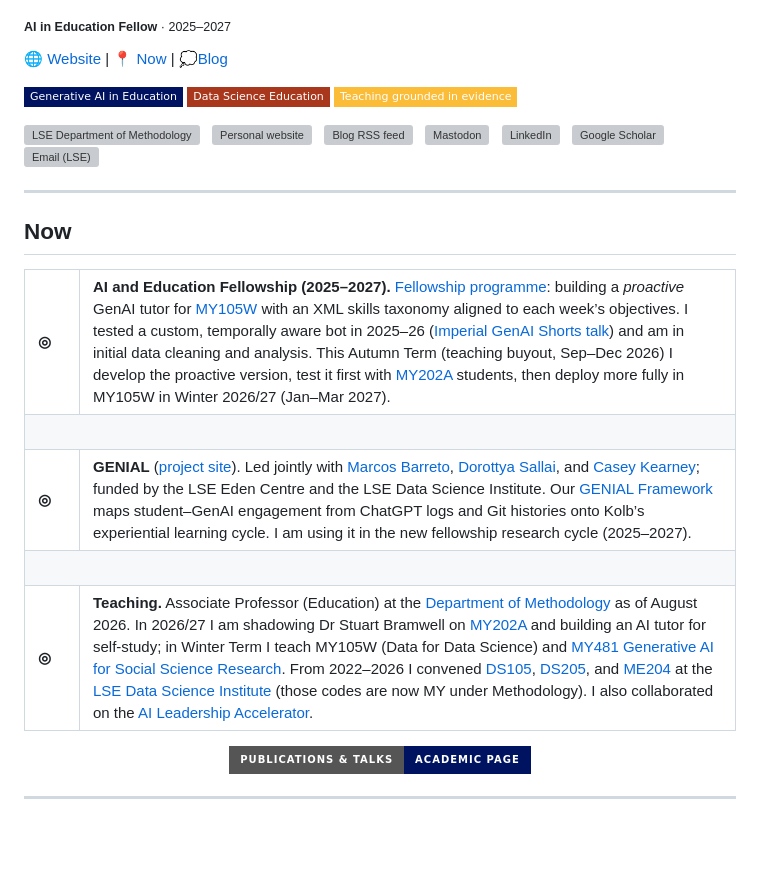
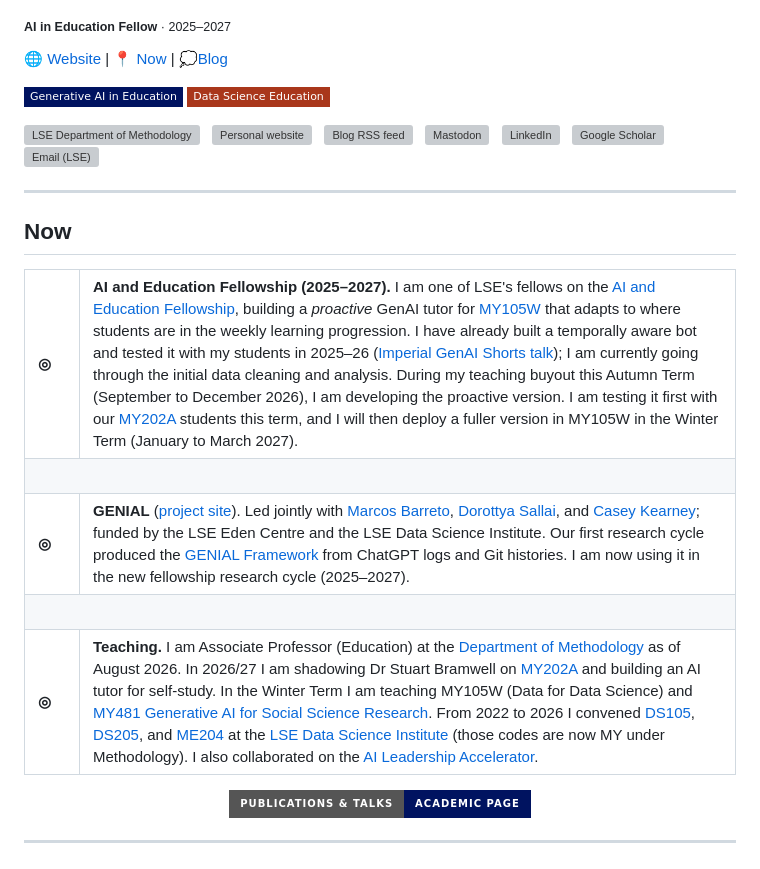
Before and after one commit to jonjoncardoso/jonjoncardoso, a Markdown page: README.md, the part around one of its changes. Drawn GitHub-style; badges without logos; blank space fills up the shorter version; grey boxes are pictures that could not be loaded.

Commit message:
Fix LinkedIn icon, drop evidence badge, rewrite Now in ordinary tense.

```diff
--- a/README.md
+++ b/README.md
@@ -19,7 +19,6 @@ I am one of LSE's fellows on the <a href="https://info.lse.ac.uk/staff/ESE/AI-Fe
 <p>
 <img src="https://img.shields.io/badge/Generative_AI_in_Education-001360?style=flat-square" alt="Badge: Generative AI in Education" title="Generative AI in Education" />
 <img src="https://img.shields.io/badge/Data_Science_Education-a9371b?style=flat-square" alt="Badge: Data Science Education" title="Data Science Education" />
-<img src="https://img.shields.io/badge/Teaching_grounded_in_evidence-fbbc38?style=flat-square&labelColor=2b1c00" alt="Badge: Teaching grounded in evidence" title="Teaching grounded in evidence" />
 </p>
 
 <p align="left">
@@ -45,17 +44,17 @@ I am one of LSE's fellows on the <a href="https://info.lse.ac.uk/staff/ESE/AI-Fe
 <table>
 <tr valign="top">
 <td width="28"><b>◎</b></td>
-<td><b>AI and Education Fellowship (2025–2027).</b> <a href="https://info.lse.ac.uk/staff/ESE/AI-Fellowships-call">Fellowship programme</a>: building a <i>proactive</i> GenAI tutor for <a href="https://lse-dsi.github.io/DS105/">MY105W</a> with an XML skills taxonomy aligned to each week’s objectives. I tested a custom, temporally aware bot in 2025–26 (<a href="https://jonjoncardoso.github.io/talks/2026-07-09-imperial-genai-shorts.html">Imperial GenAI Shorts talk</a>) and am in initial data cleaning and analysis. This Autumn Term (teaching buyout, Sep–Dec 2026) I develop the proactive version, test it first with <a href="https://www.lse.ac.uk/resources/calendar2026-2027/courseGuides/MY/2026_MY202A.htm">MY202A</a> students, then deploy more fully in MY105W in Winter 2026/27 (Jan–Mar 2027).</td>
+<td><b>AI and Education Fellowship (2025–2027).</b> I am one of LSE's fellows on the <a href="https://info.lse.ac.uk/staff/ESE/AI-Fellowships-call">AI and Education Fellowship</a>, building a <i>proactive</i> GenAI tutor for <a href="https://lse-dsi.github.io/DS105/">MY105W</a> that adapts to where students are in the weekly learning progression. I have already built a temporally aware bot and tested it with my students in 2025–26 (<a href="https://jonjoncardoso.github.io/talks/2026-07-09-imperial-genai-shorts.html">Imperial GenAI Shorts talk</a>); I am currently going through the initial data cleaning and analysis. During my teaching buyout this Autumn Term (September to December 2026), I am developing the proactive version. I am testing it first with our <a href="https://www.lse.ac.uk/resources/calendar2026-2027/courseGuides/MY/2026_MY202A.htm">MY202A</a> students this term, and I will then deploy a fuller version in MY105W in the Winter Term (January to March 2027).</td>
 </tr>
 <tr><td colspan="2"><br/></td></tr>
 <tr valign="top">
 <td width="28"><b>◎</b></td>
-<td><b>GEN<font color="#D55816">IA</font>L</b> (<a href="https://lse-dsi.github.io/genial">project site</a>). Led jointly with <a href="https://marcosebarreto.github.io/">Marcos Barreto</a>, <a href="https://www.lse.ac.uk/management/people/academic-staff/dsallai">Dorottya Sallai</a>, and <a href="https://www.lse.ac.uk/school-of-public-policy/people/Casey-Kearney">Casey Kearney</a>; funded by the LSE Eden Centre and the LSE Data Science Institute. Our <a href="https://papers.ssrn.com/sol3/papers.cfm?abstract_id=5674422">GENIAL Framework</a> maps student–GenAI engagement from ChatGPT logs and Git histories onto Kolb’s experiential learning cycle. I am using it in the new fellowship research cycle (2025–2027).</td>
+<td><b>GEN<font color="#D55816">IA</font>L</b> (<a href="https://lse-dsi.github.io/genial">project site</a>). Led jointly with <a href="https://marcosebarreto.github.io/">Marcos Barreto</a>, <a href="https://www.lse.ac.uk/management/people/academic-staff/dsallai">Dorottya Sallai</a>, and <a href="https://www.lse.ac.uk/school-of-public-policy/people/Casey-Kearney">Casey Kearney</a>; funded by the LSE Eden Centre and the LSE Data Science Institute. Our first research cycle produced the <a href="https://papers.ssrn.com/sol3/papers.cfm?abstract_id=5674422">GENIAL Framework</a> from ChatGPT logs and Git histories. I am now using it in the new fellowship research cycle (2025–2027).</td>
 </tr>
 <tr><td colspan="2"><br/></td></tr>
 <tr valign="top">
 <td width="28"><b>◎</b></td>
-<td><b>Teaching.</b> Associate Professor (Education) at the <a href="https://www.lse.ac.uk/methodology">Department of Methodology</a> as of August 2026. In 2026/27 I am shadowing Dr Stuart Bramwell on <a href="https://www.lse.ac.uk/resources/calendar2026-2027/courseGuides/MY/2026_MY202A.htm">MY202A</a> and building an AI tutor for self-study; in Winter Term I teach MY105W (Data for Data Science) and <a href="https://www.lse.ac.uk/resources/calendar/courseGuides/MY/2026_MY481.htm">MY481 Generative AI for Social Science Research</a>. From 2022–2026 I convened <a href="https://lse-dsi.github.io/DS105/">DS105</a>, <a href="https://lse-dsi.github.io/DS205/">DS205</a>, and <a href="https://lse-dsi.github.io/ME204/">ME204</a> at the <a href="https://www.lse.ac.uk/DSI">LSE Data Science Institute</a> (those codes are now MY under Methodology). I also collaborated on the <a href="https://www.lse.ac.uk/study-at-lse/executive-education/programmes/ai-leadership-accelerator">AI Leadership Accelerator</a>.</td>
+<td><b>Teaching.</b> I am Associate Professor (Education) at the <a href="https://www.lse.ac.uk/methodology">Department of Methodology</a> as of August 2026. In 2026/27 I am shadowing Dr Stuart Bramwell on <a href="https://www.lse.ac.uk/resources/calendar2026-2027/courseGuides/MY/2026_MY202A.htm">MY202A</a> and building an AI tutor for self-study. In the Winter Term I am teaching MY105W (Data for Data Science) and <a href="https://www.lse.ac.uk/resources/calendar/courseGuides/MY/2026_MY481.htm">MY481 Generative AI for Social Science Research</a>. From 2022 to 2026 I convened <a href="https://lse-dsi.github.io/DS105/">DS105</a>, <a href="https://lse-dsi.github.io/DS205/">DS205</a>, and <a href="https://lse-dsi.github.io/ME204/">ME204</a> at the <a href="https://www.lse.ac.uk/DSI">LSE Data Science Institute</a> (those codes are now MY under Methodology). I also collaborated on the <a href="https://www.lse.ac.uk/study-at-lse/executive-education/programmes/ai-leadership-accelerator">AI Leadership Accelerator</a>.</td>
 </tr>
 </table>
 
```
Also changed, not shown: other parts of README.md (+1 -1 lines).
